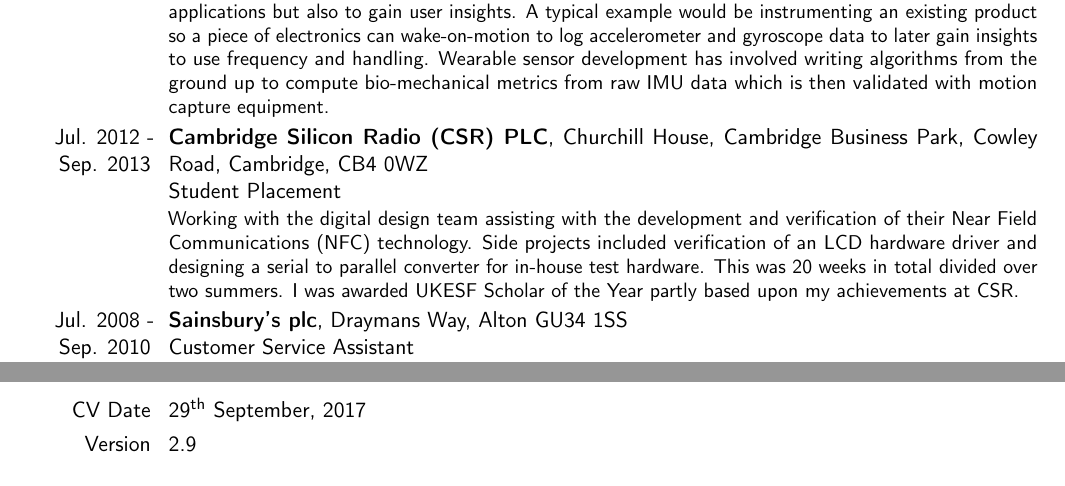
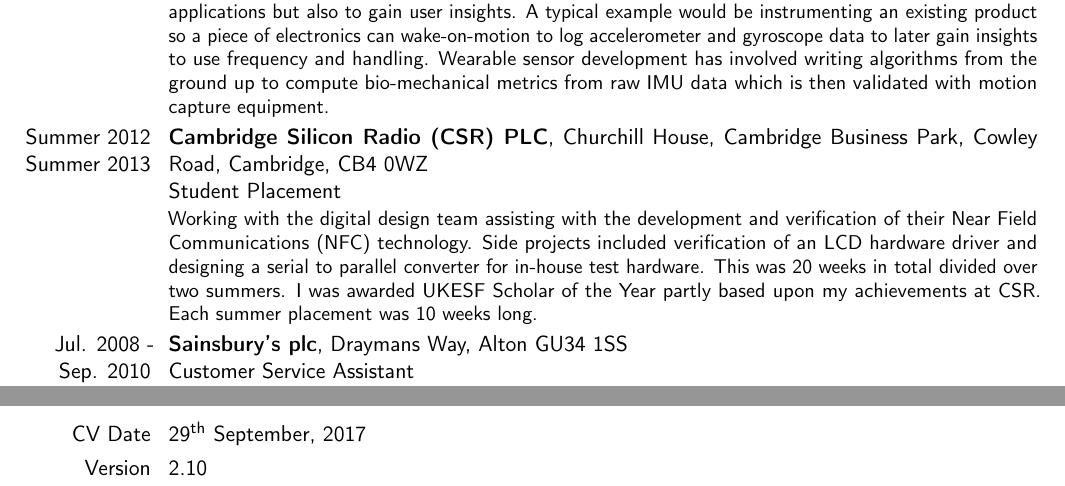
Before and after one commit to ashleyjr/CV, a LaTeX CV (AshleyRobinsonCV.tex): two parts of pages 1 and 3 of 3, joined at a grey line, cut so that both start at the same text. Compiled offline with pdfLaTeX.

Commit message:
summer placement duration

```diff
--- a/AshleyRobinsonCV.tex
+++ b/AshleyRobinsonCV.tex
@@ -66,10 +66,10 @@
 Recently I have been involved in many projects using inertial measurement units (IMUs) and other sensors to track user behavior. This has been in the capacity of wearable technology for sports applications but also to gain user insights. A typical example would be instrumenting an existing product so a piece of electronics can wake-on-motion to log accelerometer and gyroscope data to later gain insights to use frequency and handling. Wearable sensor development has involved writing algorithms from the ground up to compute bio-mechanical metrics from raw IMU data which is then validated with motion capture equipment.
       }
 
-\cventry{Jul. 2012 - Sep. 2013}{Cambridge Silicon Radio (CSR) PLC}{}{}{Churchill House, Cambridge Business Park, Cowley Road, Cambridge, CB4 0WZ \newline Student Placement}
+\cventry{Summer 2012  Summer 2013}{Cambridge Silicon Radio (CSR) PLC}{}{}{Churchill House, Cambridge Business Park, Cowley Road, Cambridge, CB4 0WZ \newline Student Placement}
       {Working with the digital design team assisting with the development and verification of their Near Field Communications (NFC) technology.
       Side projects included verification of an LCD hardware driver and designing a serial to parallel converter for in-house test hardware.
-      This was 20 weeks in total divided over two summers. I was awarded UKESF Scholar of the Year partly based upon my achievements at CSR. }
+      This was 20 weeks in total divided over two summers. I was awarded UKESF Scholar of the Year partly based upon my achievements at CSR. Each summer placement was 10 weeks long.}
 \cventry{Jul. 2008 - Sep. 2010}{Sainsbury's plc}{}{}{Draymans Way, Alton GU34 1SS \newline Customer Service Assistant}{Assisting customers along with operating both traditional and self-serve checkouts. }
 \cventry{Jul. 2006 - Oct. 2013}{M.J.Robinson Garden Maintenance}{6 Ferney Close, Chawton, Hampshire, GU34 1SQ}{}{\newline Assistant to the head gardener}{
       Maintaining the grounds of homes and businesses, large and small, in the Alton, Hampshire area.}
@@ -152,8 +152,9 @@
 
 \section{Version Control }
 \cvitem{CV Date}{\today}
-\cvitem{Version}{2.9}
+\cvitem{Version}{2.10}
 
+%  2.10 Changed summer placement to indicate only summers
 %  2.9 Changed academic reference to GVM after meeting at UKESF event. Removed Fash as he is no longer at CSR. Also added to travel interests. Changed address.
 %  2.8 Removed UKESF link and added details on wearables plus hobbies
 %  2.7 Added skills section
```
Also changed, not shown: AshleyRobinsonCV.pdf.
